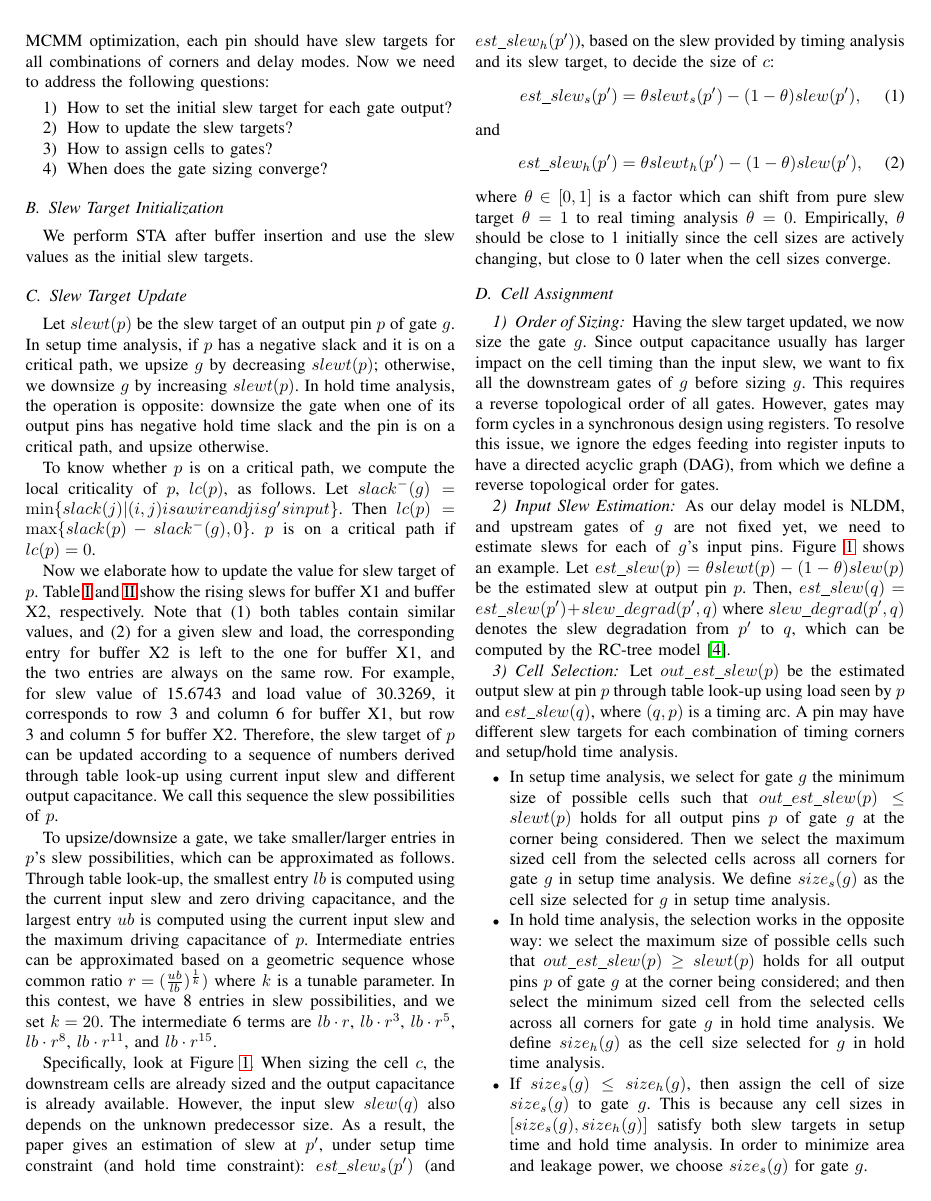
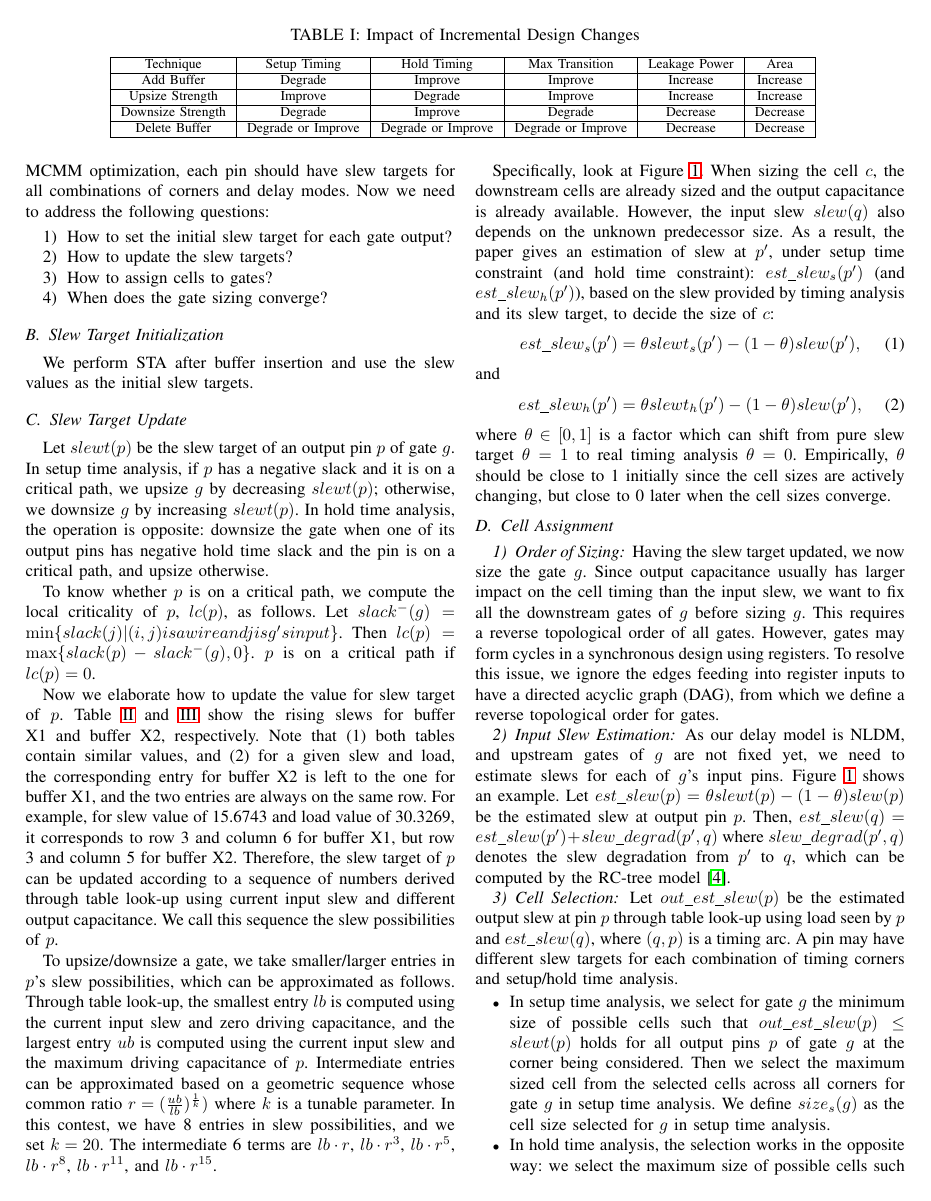
Before and after one commit to hua5cornell/tau_contest, a LaTeX paper (tau.tex, which reads Introduction.tex): page 2 of 5. Compiled offline with LaTeX, dvips and Ghostscript; a missing font is replaced by an installed copy or a similar font; a LaTeX package or settings file that is missing is left out.

Commit message:
Introduction table

```diff
--- a/Introduction.tex
+++ b/Introduction.tex
@@ -6,6 +6,18 @@ The optimization can be done by buffer insertion/deletion and gate sizing.
 
 According to the paper~\cite{Jiang:Interleaving}, buffer insertion implies an increase of the area, and might be more preferred for highly critical paths. For other mildly critical paths, however, gate sizing will be better choice. Thus, we are going to implement our design optimization flow in this contest as following: First, we run timing analysis for the whole circuit once, and identify high fan-out nets (and highly critical nets) with some reasonable criterions. Then based on the contest rule that no buffers are allowed within an RC-tree, we will perform buffer insertion for those high fan-out nets without an RC-tree only and leave the remaining violations and optimization problems to gate sizing stage for convenience. Finally, we will perform the gate sizing and conclude our design optimization flow.
 
-
+\begin{table*}
+\caption{Impact of Incremental Design Changes}
+\label{table:Change}
+\centering
+\begin{tabular}{|c|c|c|c|c|c|} \hline
+Technique & Setup Timing & Hold Timing & Max Transition & Leakage Power & Area \\ \hline
+Add Buffer & Degrade & Improve & Improve & Increase & Increase\\ \hline
+Upsize Strength & Improve & Degrade & Improve & Increase & Increase \\ \hline
+Downsize Strength & Degrade & Improve & Degrade & Decrease & Decrease \\ \hline
+Delete Buffer & Degrade or Improve & Degrade or Improve & Degrade or Improve & Decrease & Decrease \\ \hline
+\end{tabular}
+\vspace{-1em}
+\end{table*}
 
 %Also, according to the literature review, slew target method gives more efficient and accurate gate sizing solutions. Furthermore, our Galois system provides better support for graph-based algorithms. Considering all of these facts, we
```
Also changed, not shown: Introduction.tex (2 more changed lines).
